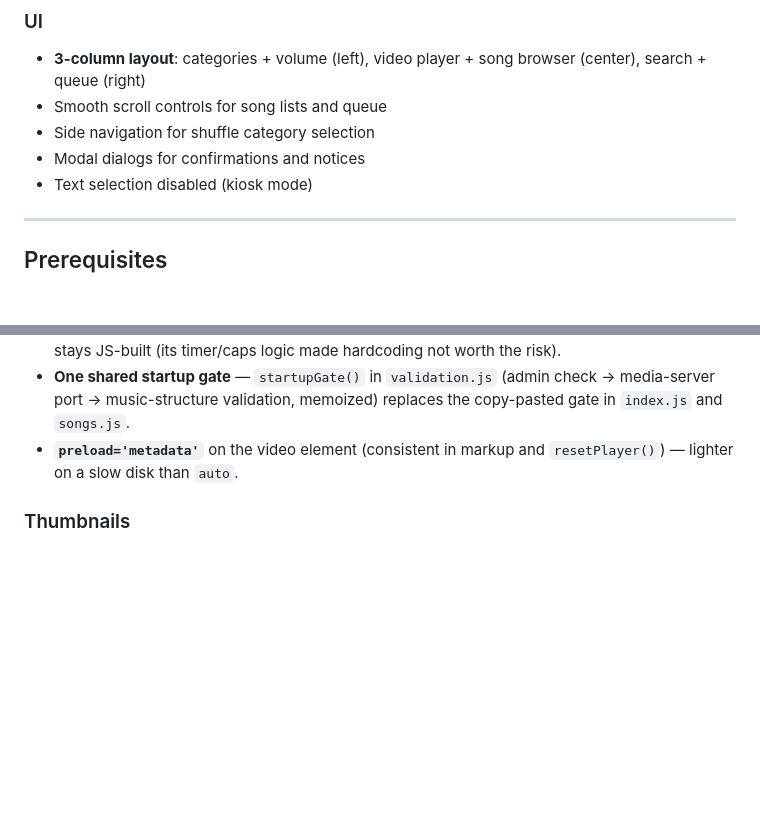
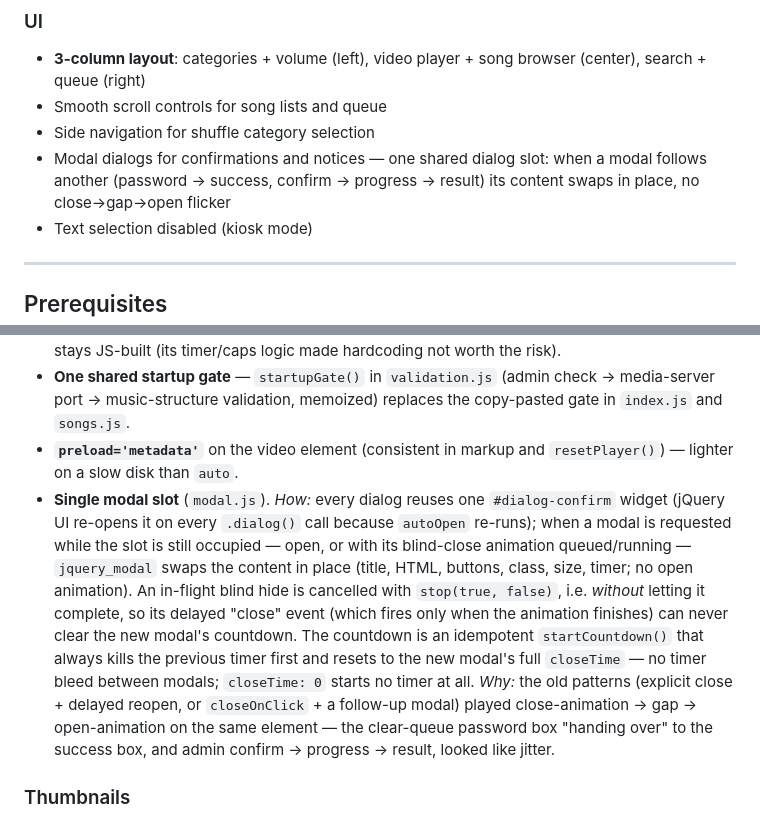
Before and after one commit to sedhain-pankaj/rust-jukebox-app, a Markdown page: README.md, 2 parts joined by grey strips. Rendered like a GitHub page; blank space fills up the shorter version.

Commit message:
docs: README — single modal slot (in-place modal content swap, no timer bleed)

```diff
--- a/README.md
+++ b/README.md
@@ -57,7 +57,7 @@ This is a rust port of my other project `Craigs Music Player` which was built wi
 - **3-column layout**: categories + volume (left), video player + song browser (center), search + queue (right)
 - Smooth scroll controls for song lists and queue
 - Side navigation for shuffle category selection
-- Modal dialogs for confirmations and notices
+- Modal dialogs for confirmations and notices — one shared dialog slot: when a modal follows another (password → success, confirm → progress → result) its content swaps in place, no close→gap→open flicker
 - Text selection disabled (kiosk mode)
 
 ---
@@ -192,6 +192,7 @@ The app targets a Windows kiosk jukebox on **low-end hardware** with a big libra
 - **Hardcoded static UI** — the 10 category buttons and 9 shuffle links live in `ui/index.html` (kept in sync with the compile-time `CATS` list in Rust, which remains the single source of truth for scanning). They render before the IPC round-trip instead of after. The on-screen keyboard stays JS-built (its timer/caps logic made hardcoding not worth the risk).
 - **One shared startup gate** — `startupGate()` in `validation.js` (admin check → media-server port → music-structure validation, memoized) replaces the copy-pasted gate in `index.js` and `songs.js`.
 - **`preload='metadata'`** on the video element (consistent in markup and `resetPlayer()`) — lighter on a slow disk than `auto`.
+- **Single modal slot** (`modal.js`). *How:* every dialog reuses one `#dialog-confirm` widget (jQuery UI re-opens it on every `.dialog()` call because `autoOpen` re-runs); when a modal is requested while the slot is still occupied — open, or with its blind-close animation queued/running — `jquery_modal` swaps the content in place (title, HTML, buttons, class, size, timer; no open animation). An in-flight blind hide is cancelled with `stop(true, false)`, i.e. *without* letting it complete, so its delayed "close" event (which fires only when the animation finishes) can never clear the new modal's countdown. The countdown is an idempotent `startCountdown()` that always kills the previous timer first and resets to the new modal's full `closeTime` — no timer bleed between modals; `closeTime: 0` starts no timer at all. *Why:* the old patterns (explicit close + delayed reopen, or `closeOnClick` + a follow-up modal) played close-animation → gap → open-animation on the same element — the clear-queue password box "handing over" to the success box, and admin confirm → progress → result, looked like jitter.
 
 ### Thumbnails
 
```
